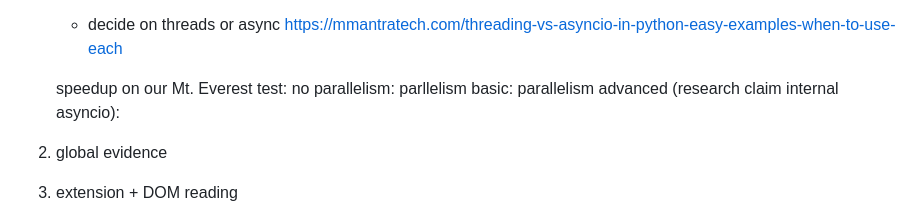
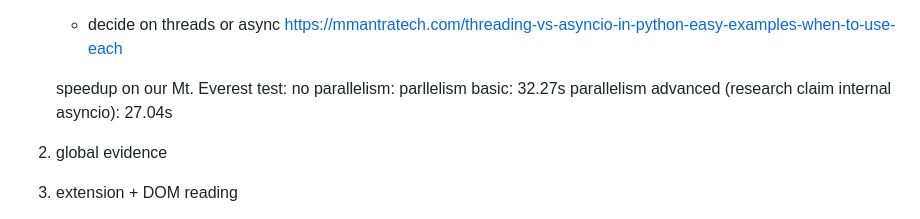
Before and after one commit to thezz3/factchecker, a Markdown page: README.md, the part around the change. GitHub-like rendering.

```diff
--- a/README.md
+++ b/README.md
@@ -65,8 +65,8 @@ things to do next:
 
     speedup on our Mt. Everest test:
     no parallelism:
-    parllelism basic:
-    parallelism advanced (research claim internal asyncio):
+    parllelism basic: 32.27s
+    parallelism advanced (research claim internal asyncio): 27.04s
 
 2. global evidence
 3. extension + DOM reading
```
